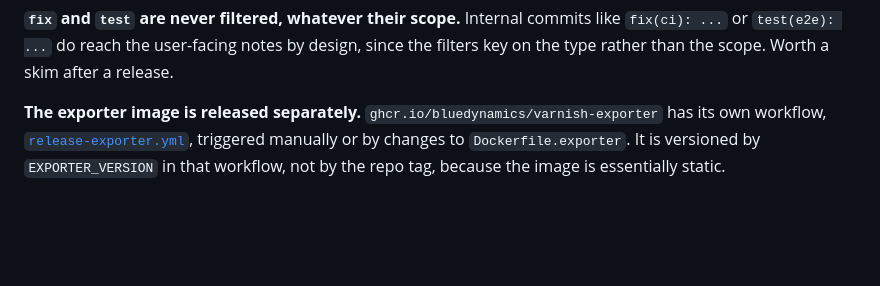
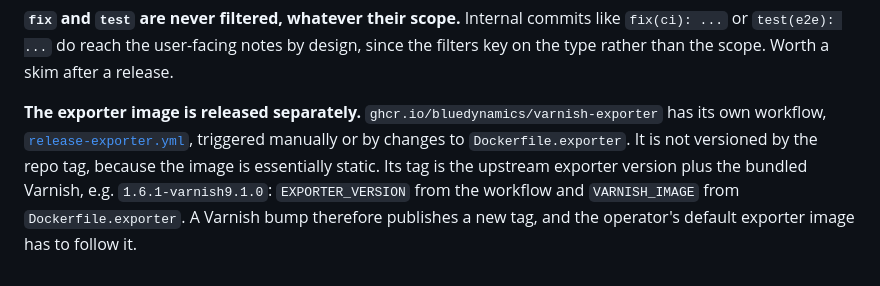
Before and after one commit to bluedynamics/cloud-vinyl, a Markdown page: RELEASING.md, the part around the change. GitHub-like rendering; blank space fills up the shorter version.

Commit message:
docs(releasing): describe the exporter tag scheme
RELEASING.md still said the exporter image is versioned by
EXPORTER_VERSION alone.

Assisted-by: Claude Opus 5.5

```diff
--- a/RELEASING.md
+++ b/RELEASING.md
@@ -92,6 +92,8 @@ filters key on the type rather than the scope. Worth a skim after a release.
 
 **The exporter image is released separately.** `ghcr.io/bluedynamics/varnish-exporter`
 has its own workflow, [`release-exporter.yml`](.github/workflows/release-exporter.yml),
-triggered manually or by changes to `Dockerfile.exporter`. It is versioned by
-`EXPORTER_VERSION` in that workflow, not by the repo tag, because the image is
-essentially static.
+triggered manually or by changes to `Dockerfile.exporter`. It is not versioned by the
+repo tag, because the image is essentially static. Its tag is the upstream exporter
+version plus the bundled Varnish, e.g. `1.6.1-varnish9.1.0`: `EXPORTER_VERSION` from the
+workflow and `VARNISH_IMAGE` from `Dockerfile.exporter`. A Varnish bump therefore
+publishes a new tag, and the operator's default exporter image has to follow it.
```
